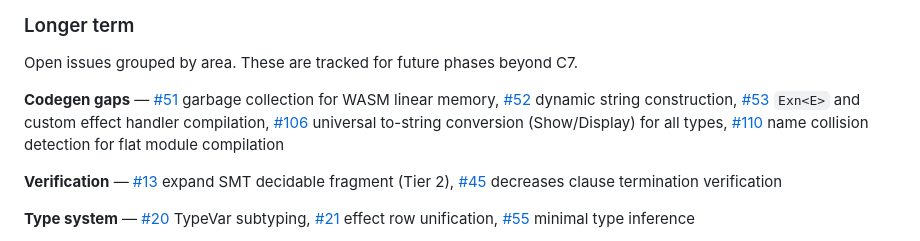
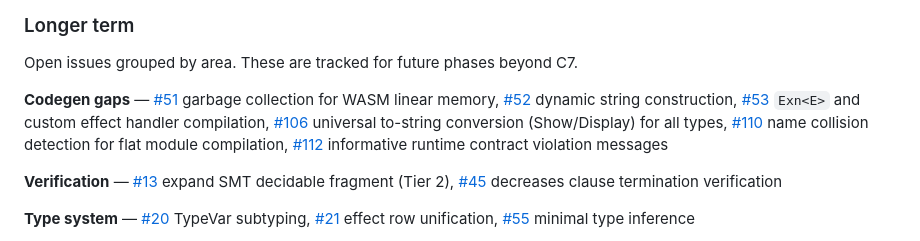
Before and after one commit to aallan/vera, a Markdown page: README.md, the part around the change. GitHub-like rendering.

Commit message:
Add #112 (runtime contract violation messages) to roadmap
Co-Authored-By: Claude <noreply@anthropic.invalid>

```diff
--- a/README.md
+++ b/README.md
@@ -239,7 +239,7 @@ Tracked in [#14](https://github.com/aallan/vera/issues/14) (type-checking) and [
 
 Open issues grouped by area. These are tracked for future phases beyond C7.
 
-**Codegen gaps** — [#51](https://github.com/aallan/vera/issues/51) garbage collection for WASM linear memory, [#52](https://github.com/aallan/vera/issues/52) dynamic string construction, [#53](https://github.com/aallan/vera/issues/53) `Exn<E>` and custom effect handler compilation, [#106](https://github.com/aallan/vera/issues/106) universal to-string conversion (Show/Display) for all types, [#110](https://github.com/aallan/vera/issues/110) name collision detection for flat module compilation
+**Codegen gaps** — [#51](https://github.com/aallan/vera/issues/51) garbage collection for WASM linear memory, [#52](https://github.com/aallan/vera/issues/52) dynamic string construction, [#53](https://github.com/aallan/vera/issues/53) `Exn<E>` and custom effect handler compilation, [#106](https://github.com/aallan/vera/issues/106) universal to-string conversion (Show/Display) for all types, [#110](https://github.com/aallan/vera/issues/110) name collision detection for flat module compilation, [#112](https://github.com/aallan/vera/issues/112) informative runtime contract violation messages
 
 **Verification** — [#13](https://github.com/aallan/vera/issues/13) expand SMT decidable fragment (Tier 2), [#45](https://github.com/aallan/vera/issues/45) decreases clause termination verification
 
```
